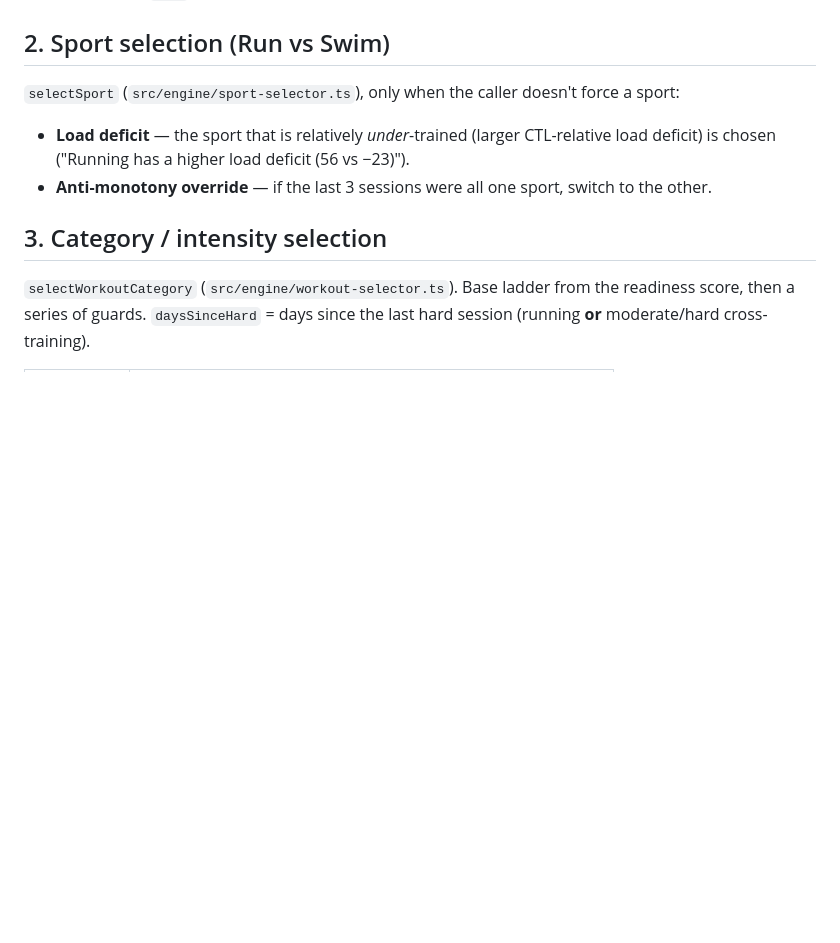
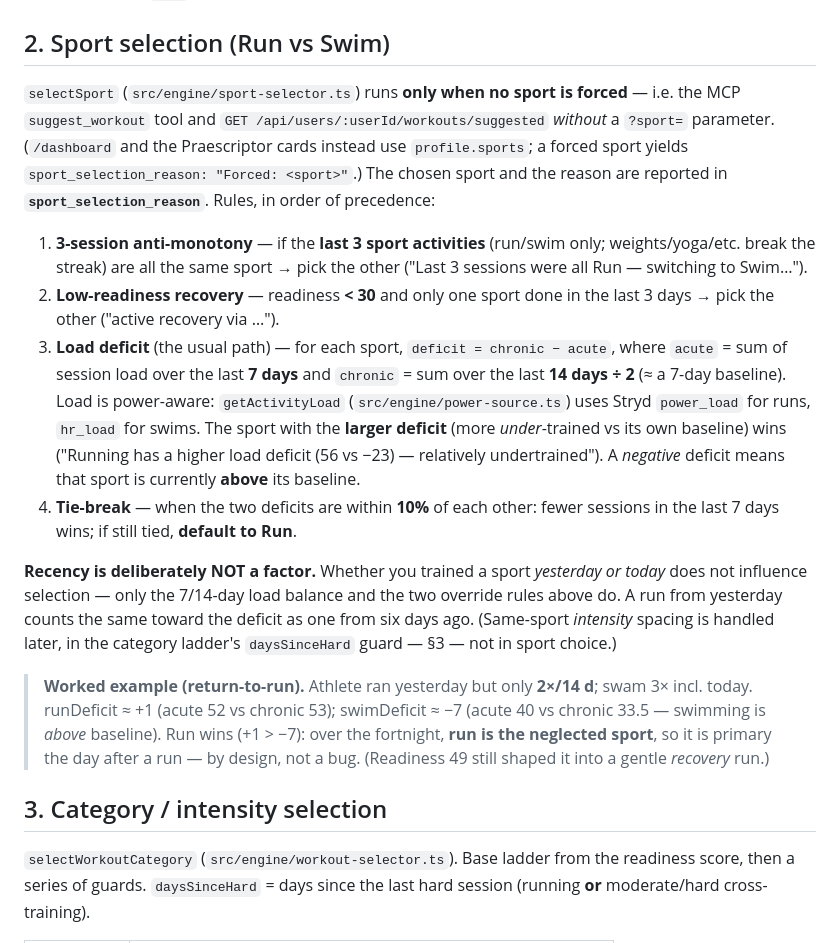
Before and after one commit to zestuart/exercitator, a Markdown page: decision-model.md, the part around the change. GitHub-like rendering; blank space fills up the shorter version.

Commit message:
docs(decision-model): full sport-selection logic; recency is not a factor
Expand the Run-vs-Swim section to describe selectSport precisely: 3-session
anti-monotony → low-readiness recovery → load deficit (chronic 14d/2 − acute 7d,
power-aware) → 10% tie-break → default Run. Add an explicit note that recency
(ran yesterday/today) is deliberately not an input, the API surface where it
applies (suggested/MCP vs dashboard forcing sports[0]), and a worked
return-to-run example (run primary the day after a run because it's the
14-day-undertrained sport). No behaviour change — prompted by a "why Run after I
ran yesterday?" query; confirmed working as designed.

Co-Authored-By: Claude Opus 4.8 (1M context) <noreply@anthropic.com>

```diff
--- a/decision-model.md
+++ b/decision-model.md
@@ -62,10 +62,38 @@ from real sleep duration even when Vigor scores the slot), and multi-night **sle
 
 ## 2. Sport selection (Run vs Swim)
 
-`selectSport` (`src/engine/sport-selector.ts`), only when the caller doesn't force a sport:
-- **Load deficit** — the sport that is relatively *under*-trained (larger CTL-relative load
-  deficit) is chosen ("Running has a higher load deficit (56 vs −23)").
-- **Anti-monotony override** — if the last 3 sessions were all one sport, switch to the other.
+`selectSport` (`src/engine/sport-selector.ts`) runs **only when no sport is forced** — i.e. the
+MCP `suggest_workout` tool and `GET /api/users/:userId/workouts/suggested` *without* a `?sport=`
+parameter. (`/dashboard` and the Praescriptor cards instead use `profile.sports`; a forced sport
+yields `sport_selection_reason: "Forced: <sport>"`.) The chosen sport and the reason are reported
+in **`sport_selection_reason`**. Rules, in order of precedence:
+
+1. **3-session anti-monotony** — if the **last 3 sport activities** (run/swim only; weights/yoga/etc.
+   break the streak) are all the same sport → pick the other ("Last 3 sessions were all Run —
+   switching to Swim…").
+2. **Low-readiness recovery** — readiness **< 30** and only one sport done in the last 3 days →
+   pick the other ("active recovery via …").
+3. **Load deficit** (the usual path) — for each sport, `deficit = chronic − acute`, where
+   `acute` = sum of session load over the last **7 days** and `chronic` = sum over the last
+   **14 days ÷ 2** (≈ a 7-day baseline). Load is power-aware: `getActivityLoad`
+   (`src/engine/power-source.ts`) uses Stryd `power_load` for runs, `hr_load` for swims. The
+   sport with the **larger deficit** (more *under*-trained vs its own baseline) wins
+   ("Running has a higher load deficit (56 vs −23) — relatively undertrained"). A *negative*
+   deficit means that sport is currently **above** its baseline.
+4. **Tie-break** — when the two deficits are within **10%** of each other: fewer sessions in the
+   last 7 days wins; if still tied, **default to Run**.
+
+**Recency is deliberately NOT a factor.** Whether you trained a sport *yesterday or today* does
+not influence selection — only the 7/14-day load balance and the two override rules above do. A
+run from yesterday counts the same toward the deficit as one from six days ago. (Same-sport
+*intensity* spacing is handled later, in the category ladder's `daysSinceHard` guard — §3 — not
+in sport choice.)
+
+> **Worked example (return-to-run).** Athlete ran yesterday but only **2×/14 d**; swam 3× incl.
+> today. runDeficit ≈ +1 (acute 52 vs chronic 53); swimDeficit ≈ −7 (acute 40 vs chronic 33.5 —
+> swimming is *above* baseline). Run wins (+1 > −7): over the fortnight, **run is the neglected
+> sport**, so it is primary the day after a run — by design, not a bug. (Readiness 49 still
+> shaped it into a gentle *recovery* run.)
 
 ## 3. Category / intensity selection
 
```
